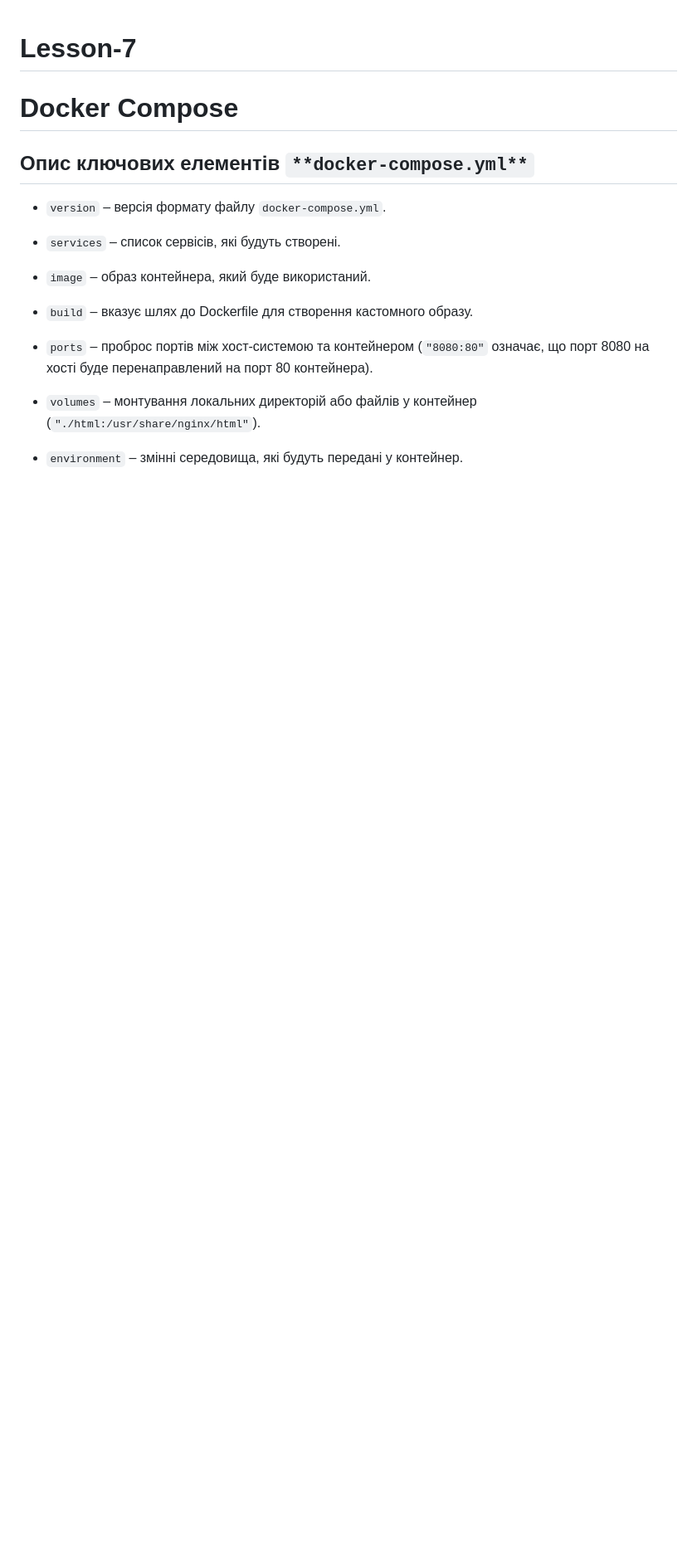
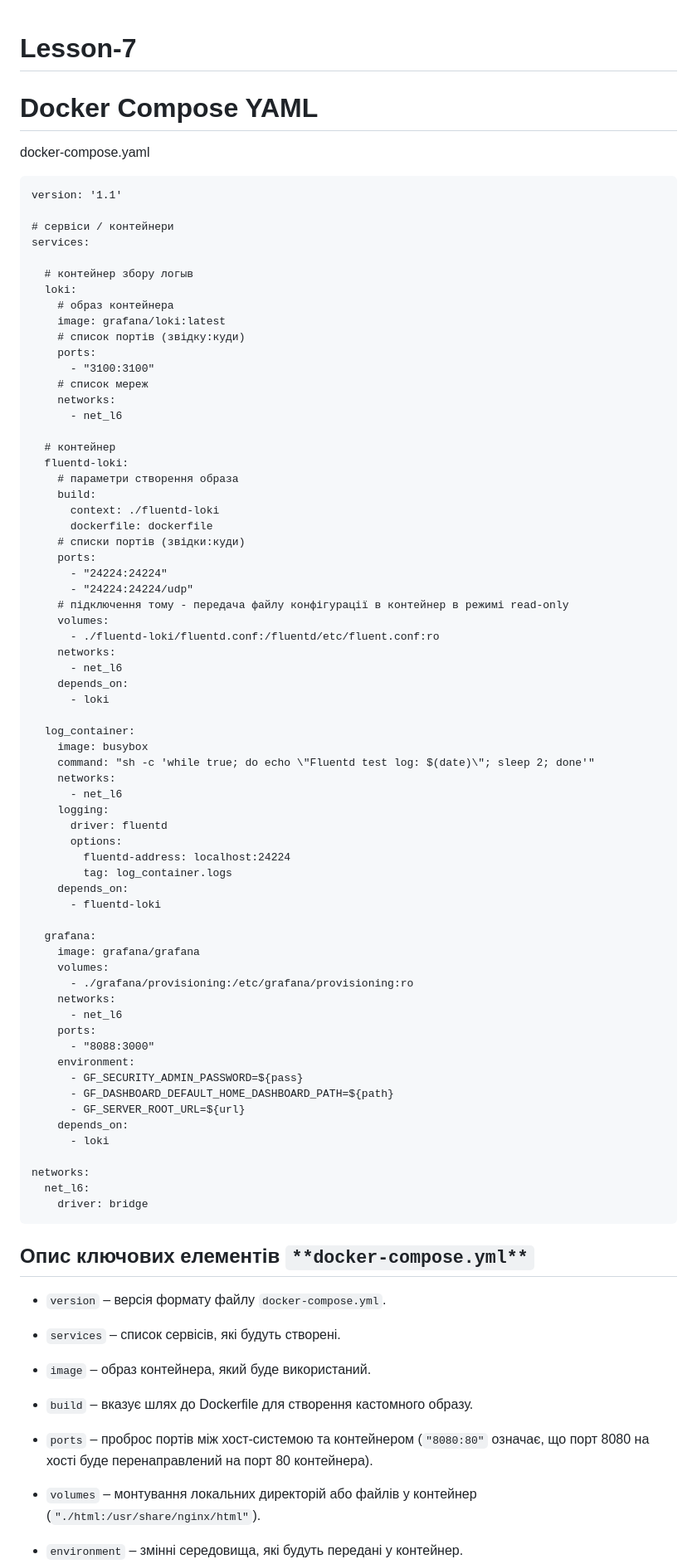
Before and after one commit to abigdan/r_d, a Markdown page: lesson7/README.md, the part around the change. Shown at 83% size. Drawn GitHub-style; blank space fills up the shorter version.

````diff
--- a/lesson7/README.md
+++ b/lesson7/README.md
@@ -1,6 +1,78 @@
 # Lesson-7
 
-# **Docker Compose**
+# **Docker Compose** YAML
+
+docker-compose.yaml
+```
+version: '1.1'
+
+# сервіси / контейнери
+services:
+
+  # контейнер збору логыв
+  loki:
+    # образ контейнера
+    image: grafana/loki:latest
+    # список портів (звідку:куди)
+    ports:
+      - "3100:3100"
+    # список мереж
+    networks:
+      - net_l6
+
+  # контейнер
+  fluentd-loki:
+    # параметри створення образа
+    build:
+      context: ./fluentd-loki
+      dockerfile: dockerfile
+    # списки портів (звідки:куди)
+    ports:
+      - "24224:24224"
+      - "24224:24224/udp"
+    # підключення тому - передача файлу конфігурації в контейнер в режимі read-only
+    volumes:
+      - ./fluentd-loki/fluentd.conf:/fluentd/etc/fluent.conf:ro
+    networks:
+      - net_l6
+    depends_on:
+      - loki
+
+  log_container:
+    image: busybox
+    command: "sh -c 'while true; do echo \"Fluentd test log: $(date)\"; sleep 2; done'"
+    networks:
+      - net_l6
+    logging:
+      driver: fluentd
+      options:
+        fluentd-address: localhost:24224
+        tag: log_container.logs
+    depends_on:
+      - fluentd-loki
+
+  grafana:
+    image: grafana/grafana
+    volumes:
+      - ./grafana/provisioning:/etc/grafana/provisioning:ro
+    networks:
+      - net_l6
+    ports:
+      - "8088:3000"
+    environment:
+      - GF_SECURITY_ADMIN_PASSWORD=${pass}
+      - GF_DASHBOARD_DEFAULT_HOME_DASHBOARD_PATH=${path}
+      - GF_SERVER_ROOT_URL=${url}
+    depends_on:
+      - loki
+
+networks:
+  net_l6:
+    driver: bridge
+```
+
+
+
 
 ## Опис ключових елементів `**docker-compose.yml**`
 
````
